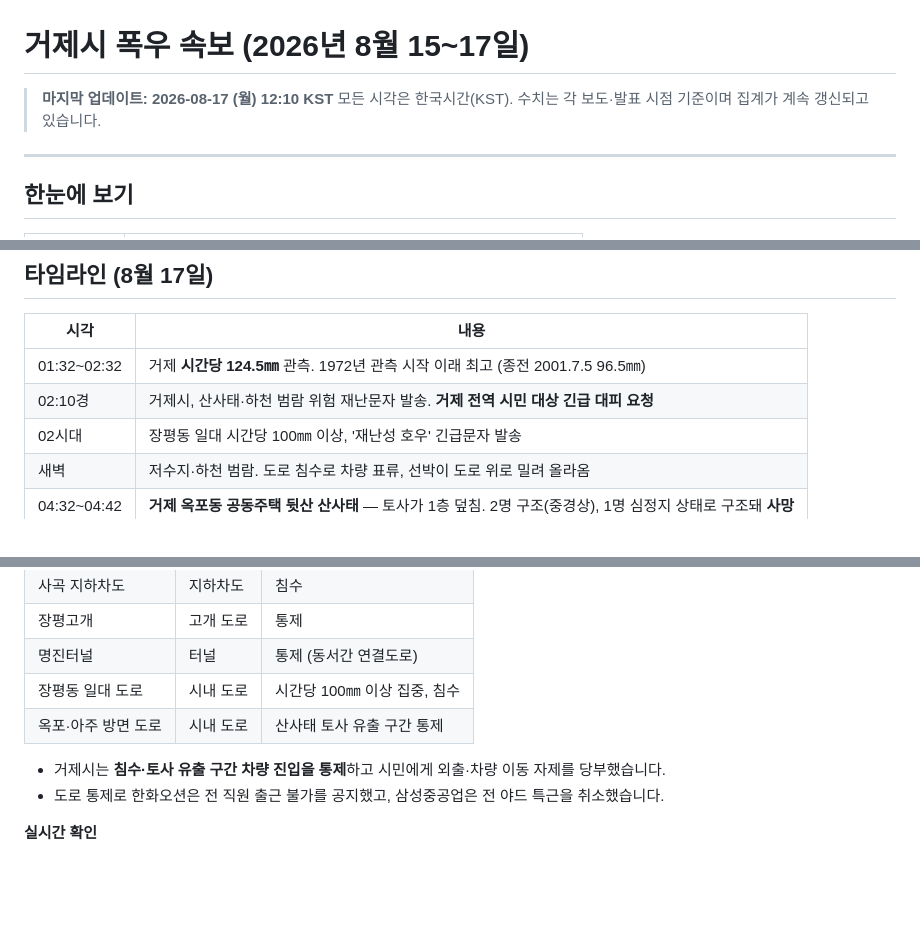
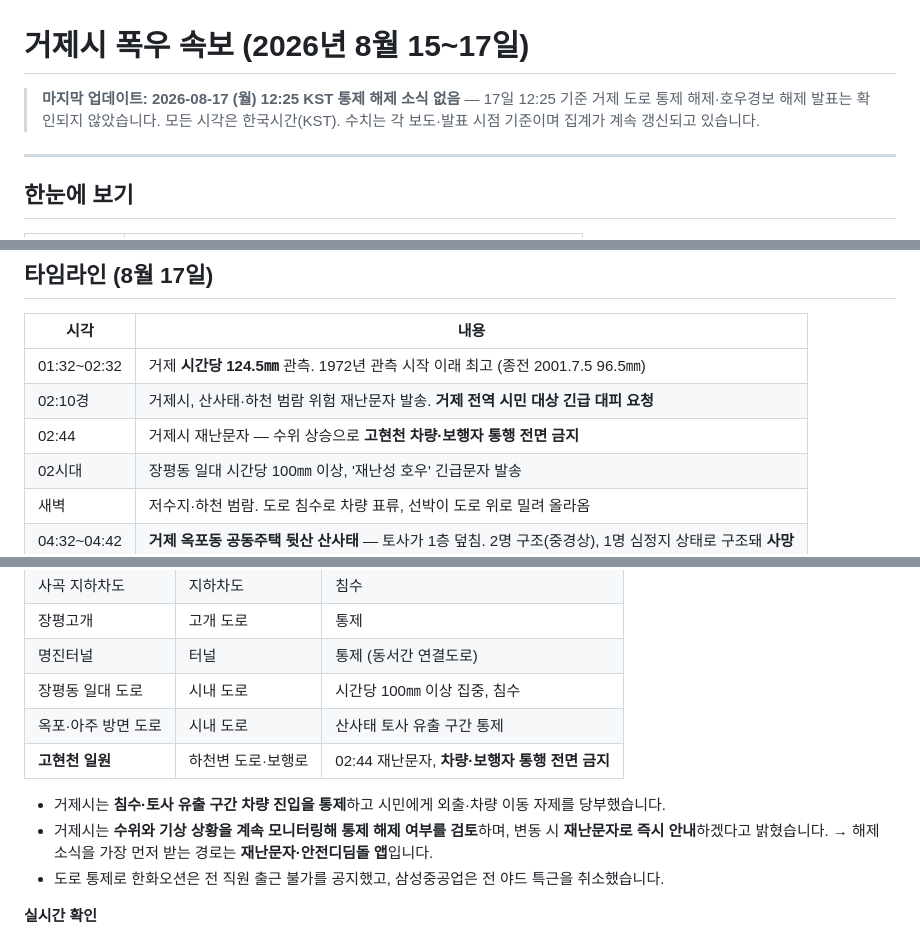
Before and after one commit to peterpantong/-, a Markdown page: geoje-heavy-rain-2026-08.md, 3 parts joined by grey strips. GitHub-like rendering; blank space fills up the shorter version.

Commit message:
고현천 통행 전면 금지 추가 및 통제 해제 감시 상태 반영
- 02:44 고현천 차량·보행자 통행 전면 금지 재난문자 타임라인/통제표 추가
- 거제시 통제 해제 검토 및 재난문자 안내 방침 명시
- 12:25 기준 통제·특보 해제 발표 없음을 문서 상단에 표기

Co-Authored-By: Claude Opus 5 <noreply@anthropic.com>
Claude-Session: https://claude.ai/code/session_01UgRQEXkPLhvwMdAQ6RGTPx

```diff
--- a/geoje-heavy-rain-2026-08.md
+++ b/geoje-heavy-rain-2026-08.md
@@ -1,6 +1,7 @@
 # 거제시 폭우 속보 (2026년 8월 15~17일)
 
-> **마지막 업데이트: 2026-08-17 (월) 12:10 KST**
+> **마지막 업데이트: 2026-08-17 (월) 12:25 KST**
+> **통제 해제 소식 없음** — 17일 12:25 기준 거제 도로 통제 해제·호우경보 해제 발표는 확인되지 않았습니다.
 > 모든 시각은 한국시간(KST). 수치는 각 보도·발표 시점 기준이며 집계가 계속 갱신되고 있습니다.
 
 ---
@@ -25,6 +26,7 @@
 |---|---|
 | 01:32~02:32 | 거제 **시간당 124.5㎜** 관측. 1972년 관측 시작 이래 최고 (종전 2001.7.5 96.5㎜) |
 | 02:10경 | 거제시, 산사태·하천 범람 위험 재난문자 발송. **거제 전역 시민 대상 긴급 대피 요청** |
+| 02:44 | 거제시 재난문자 — 수위 상승으로 **고현천 차량·보행자 통행 전면 금지** |
 | 02시대 | 장평동 일대 시간당 100㎜ 이상, '재난성 호우' 긴급문자 발송 |
 | 새벽 | 저수지·하천 범람. 도로 침수로 차량 표류, 선박이 도로 위로 밀려 올라옴 |
 | 04:32~04:42 | **거제 옥포동 공동주택 뒷산 산사태** — 토사가 1층 덮침. 2명 구조(중경상), 1명 심정지 상태로 구조돼 **사망** |
@@ -67,8 +69,10 @@
 | 명진터널 | 터널 | 통제 (동서간 연결도로) |
 | 장평동 일대 도로 | 시내 도로 | 시간당 100㎜ 이상 집중, 침수 |
 | 옥포·아주 방면 도로 | 시내 도로 | 산사태 토사 유출 구간 통제 |
+| **고현천 일원** | 하천변 도로·보행로 | 02:44 재난문자, **차량·보행자 통행 전면 금지** |
 
 - 거제시는 **침수·토사 유출 구간 차량 진입을 통제**하고 시민에게 외출·차량 이동 자제를 당부했습니다.
+- 거제시는 **수위와 기상 상황을 계속 모니터링해 통제 해제 여부를 검토**하며, 변동 시 **재난문자로 즉시 안내**하겠다고 밝혔습니다. → 해제 소식을 가장 먼저 받는 경로는 **재난문자·안전디딤돌 앱**입니다.
 - 도로 통제로 한화오션은 전 직원 출근 불가를 공지했고, 삼성중공업은 전 야드 특근을 취소했습니다.
 
 **실시간 확인**
```
